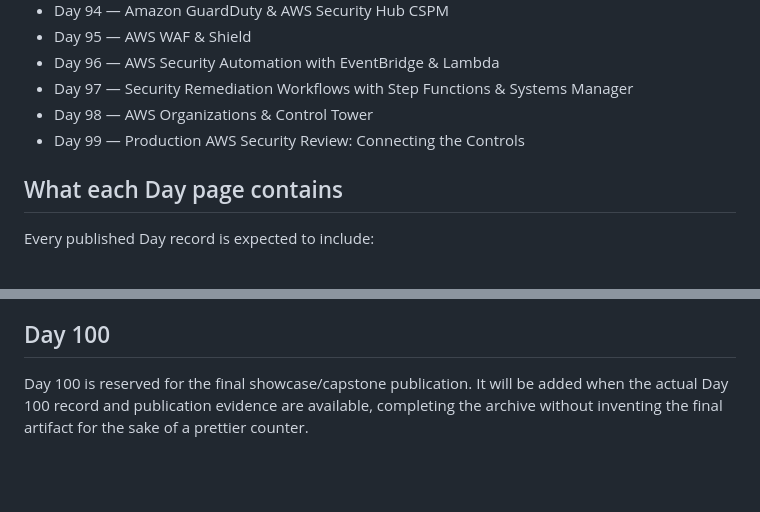
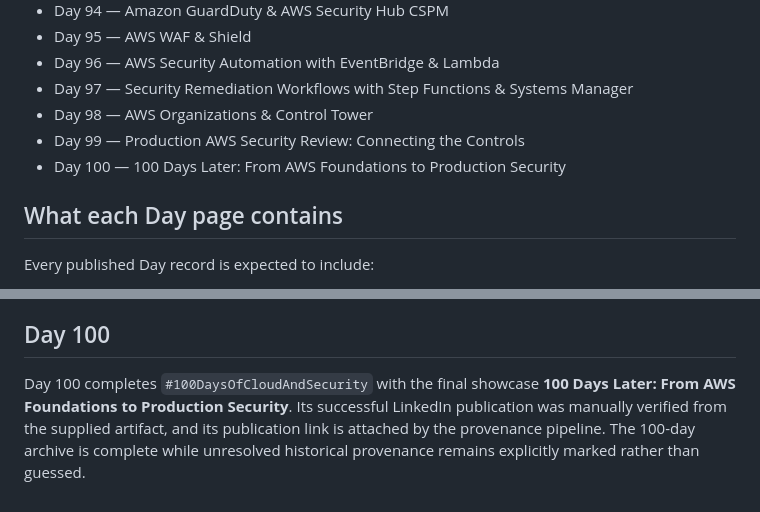
Before and after one commit to Enthernetcode/blog.enthernet, a Markdown page: README.md, 2 parts joined by grey strips. GitHub-like rendering; blank space fills up the shorter version.

```diff
--- a/README.md
+++ b/README.md
@@ -22,6 +22,7 @@ Static technical hub for https://blog.enthernet.com and the permanent evidence-a
 - Day 97 — Security Remediation Workflows with Step Functions & Systems Manager
 - Day 98 — AWS Organizations & Control Tower
 - Day 99 — Production AWS Security Review: Connecting the Controls
+- Day 100 — 100 Days Later: From AWS Foundations to Production Security
 
 ## What each Day page contains
 
@@ -115,4 +117,4 @@ Where a historical topic is known but its original artifact has not been recover
 
 ## Day 100
 
-Day 100 is reserved for the final showcase/capstone publication. It will be added when the actual Day 100 record and publication evidence are available, completing the archive without inventing the final artifact for the sake of a prettier counter.
+Day 100 completes `#100DaysOfCloudAndSecurity` with the final showcase **100 Days Later: From AWS Foundations to Production Security**. Its successful LinkedIn publication was manually verified from the supplied artifact, and its publication link is attached by the provenance pipeline. The 100-day archive is complete while unresolved historical provenance remains explicitly marked rather than guessed.
```
Also changed, not shown: other parts of README.md (+7 -6 lines).
